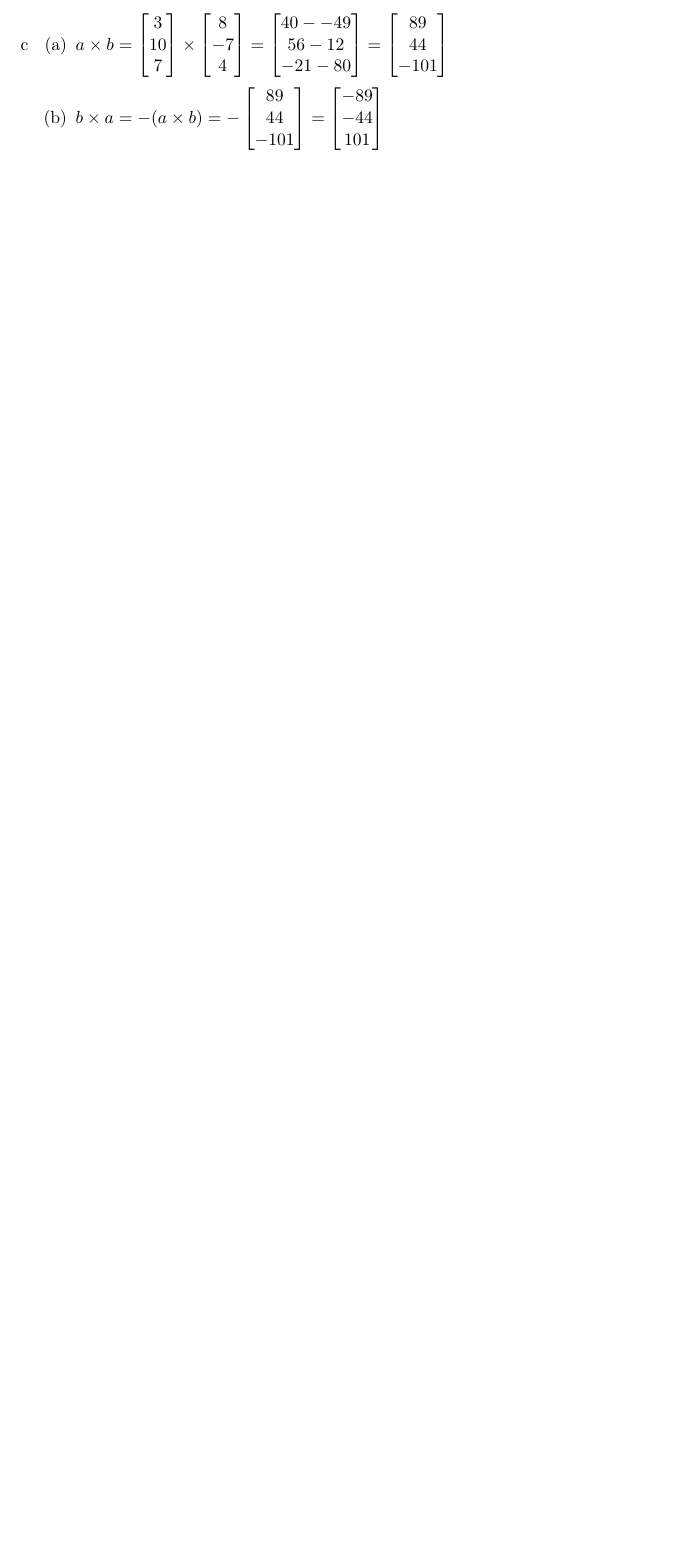
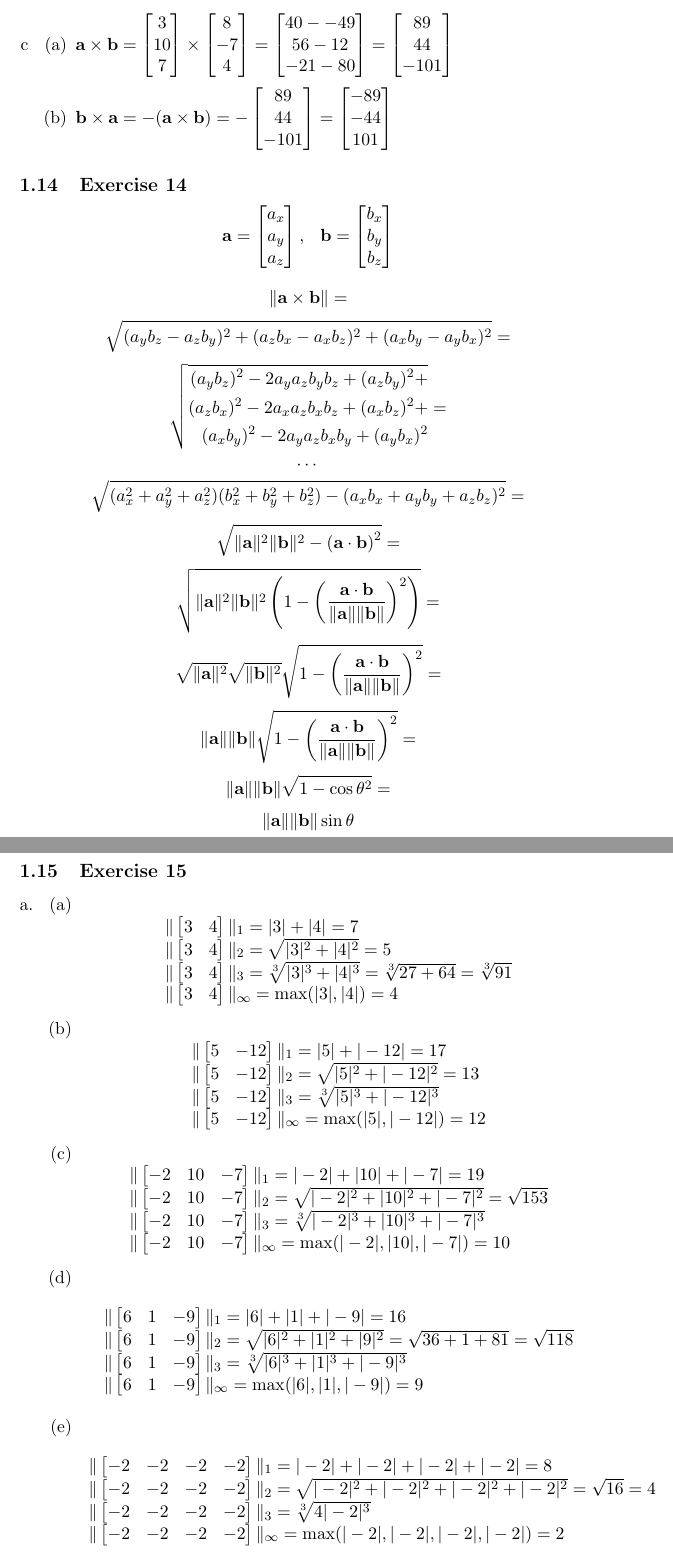
Before and after one commit to wilricknl/3dmath, a LaTeX document (chapter02/chapter02.tex): part of page 5 of 5 before the commit and two parts of pages 5 and 6 of 7 after it, the two joined at a grey line, cut so that both start at the same text, the shorter picture padded with empty space. Compiled offline with pdfLaTeX.

Commit message:
solutions: chapter 2 exercises 14-18

```diff
--- a/chapter02/chapter02.tex
+++ b/chapter02/chapter02.tex
@@ -5,6 +5,7 @@
 
 \usepackage{amsmath}
 \usepackage{enumerate}
+\usepackage{graphicx}
 
 \begin{document}
 
@@ -558,3 +559,151 @@
 	\end{enumerate}
 \end{enumerate}
 
+\subsection{Exercise 14}
+
+$$
+\begin{array}{cc}
+\textbf{a}=
+\begin{bmatrix}
+a_x \\
+a_y \\
+a_z
+\end{bmatrix}, &
+\textbf{b}=
+\begin{bmatrix}
+b_x \\
+b_y \\
+b_z
+\end{bmatrix}
+\end{array}
+$$
+
+$$\|\textbf{a} \times \textbf{b}\|=$$
+$$\sqrt{(a_yb_z-a_zb_y)^2+(a_zb_x-a_xb_z)^2+(a_xb_y-a_yb_x)^2}=$$
+$$
+\sqrt{
+\begin{split}
+(a_yb_z)^2-2a_ya_zb_yb_z+(a_zb_y)^2 + \\
+(a_zb_x)^2-2a_xa_zb_xb_z+(a_xb_z)^2 + \\
+(a_xb_y)^2-2a_ya_zb_xb_y+(a_yb_x)^2
+\end{split}
+}=
+$$
+$$\cdots{}$$
+$$\sqrt{(a_x^2+a_y^2+a_z^2)(b_x^2+b_y^2+b_z^2)-(a_xb_x+a_yb_y+a_zb_z)^2}=$$
+$$\sqrt{\|\textbf{a}\|^2\|\textbf{b}\|^2-\left(\textbf{a}\cdot{}\textbf{b}\right)^2}=$$
+$$\sqrt{\|\textbf{a}\|^2\|\textbf{b}\|^2\left(1-\left(\frac{\textbf{a}\cdot{}\textbf{b}}{\|\textbf{a}\|\|\textbf{b}\|}\right)^2\right)}=$$
+$$\sqrt{\|\textbf{a}\|^2}\sqrt{\|\textbf{b}\|^2}\sqrt{1-\left(\frac{\textbf{a}\cdot{}\textbf{b}}{\|\textbf{a}\|\|\textbf{b}\|}\right)^2}=$$
+$$\|\textbf{a}\|\|\textbf{b}\|\sqrt{1-\left(\frac{\textbf{a}\cdot{}\textbf{b}}{\|\textbf{a}\|\|\textbf{b}\|}\right)^2}=$$
+$$\|\textbf{a}\|\|\textbf{b}\|\sqrt{1-\cos\theta^2}=$$
+$$\|\textbf{a}\|\|\textbf{b}\|\sin\theta$$
+
+\subsection{Exercise 15}
+
+\begin{enumerate}[a.]
+	\item % a
+\begin{enumerate}
+	\item % a
+$$
+\begin{array}{l}
+\|
+\begin{bmatrix}
+3 & 4
+\end{bmatrix}\|_1 = |3| + |4| = 7 \\
+\|
+\begin{bmatrix}
+3 & 4
+\end{bmatrix}\|_2 = \sqrt{|3|^2+|4|^2}=5\\
+\|
+\begin{bmatrix}
+3 & 4
+\end{bmatrix}\|_3 = \sqrt[3]{|3|^3+|4|^3}=\sqrt[3]{27+64}=\sqrt[3]{91}\\
+\|
+\begin{bmatrix}
+3 & 4
+\end{bmatrix}\|_\infty = \max(|3|, |4|) = 4
+\end{array}
+$$
+	\item % b
+$$
+\begin{array}{l}
+\|
+\begin{bmatrix}
+5 & -12
+\end{bmatrix}\|_1 = |5| + |-12| = 17 \\
+\|
+\begin{bmatrix}
+5 & -12
+\end{bmatrix}\|_2 = \sqrt{|5|^2+|-12|^2}=13\\
+\|
+\begin{bmatrix}
+5 & -12
+\end{bmatrix}\|_3 = \sqrt[3]{|5|^3+|-12|^3} \\
+\|
+\begin{bmatrix}
+5 & -12
+\end{bmatrix}\|_\infty = \max(|5|, |-12|) = 12
+\end{array}
+$$
+	\item % c
+$$
+\begin{array}{l}
+\|
+\begin{bmatrix}
+-2 & 10 & -7
+\end{bmatrix}\|_1 = |-2| + |10| + |-7| = 19 \\
+\|
+\begin{bmatrix}
+-2 & 10 & -7
+\end{bmatrix}\|_2 = \sqrt{|-2|^2+|10|^2+|-7|^2}=\sqrt{153}\\
+\|
+\begin{bmatrix}
+-2 & 10 & -7
+\end{bmatrix}\|_3 = \sqrt[3]{|-2|^3+|10|^3+|-7|^3} \\
+\|
+\begin{bmatrix}
+-2 & 10 & -7
+\end{bmatrix}\|_\infty = \max(|-2|, |10|, |-7|) = 10
+\end{array}
+$$
+	\item % d
+$$
+\begin{array}{l}
+\|
+\begin{bmatrix}
+6 & 1 & -9
+\end{bmatrix}\|_1 = |6| + |1| + |-9| = 16 \\
+\|
+\begin{bmatrix}
+6 & 1 & -9
+\end{bmatrix}\|_2 = \sqrt{|6|^2+|1|^2+|9|^2}=\sqrt{36+1+81}=\sqrt{118}\\
+\|
+\begin{bmatrix}
+6 & 1 & -9
+\end{bmatrix}\|_3 = \sqrt[3]{|6|^3+|1|^3+|-9|^3} \\
+\|
+\begin{bmatrix}
+6 & 1 & -9
+\end{bmatrix}\|_\infty = \max(|6|, |1|, |-9|) = 9
+\end{array}
+$$
+	\item % e
+$$
+\begin{array}{l}
+\|
+\begin{bmatrix}
+-2 & -2 & -2 & -2
+\end{bmatrix}\|_1 = |-2| + |-2| + |-2| + |-2| = 8 \\
+\|
+\begin{bmatrix}
+-2 & -2 & -2 & -2
+\end{bmatrix}\|_2 = \sqrt{|-2|^2+|-2|^2+|-2|^2+|-2|^2}=\sqrt{16}= 4 \\
+\|
+\begin{bmatrix}
+-2 & -2 & -2 & -2
+\end{bmatrix}\|_3 = \sqrt[3]{4|-2|^3} \\
+\|
+\begin{bmatrix}
+-2 & -2 & -2 & -2
+\end{bmatrix}\|_\infty = \max(|-2|, |-2|, |-2|, |-2|) = 2
+\end{array}
```
Also changed, not shown: chapter02/unit_circles.png (added), chapter02/chapter02.tex (48 more changed lines).
